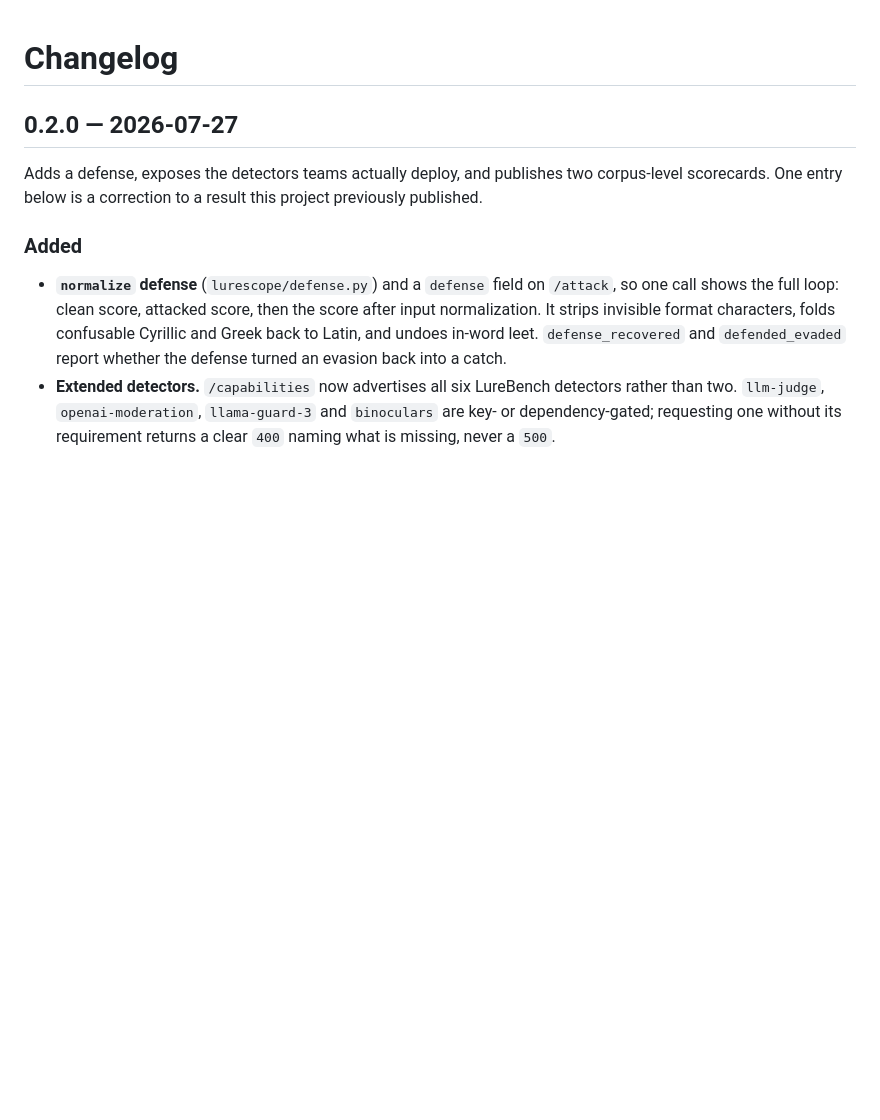
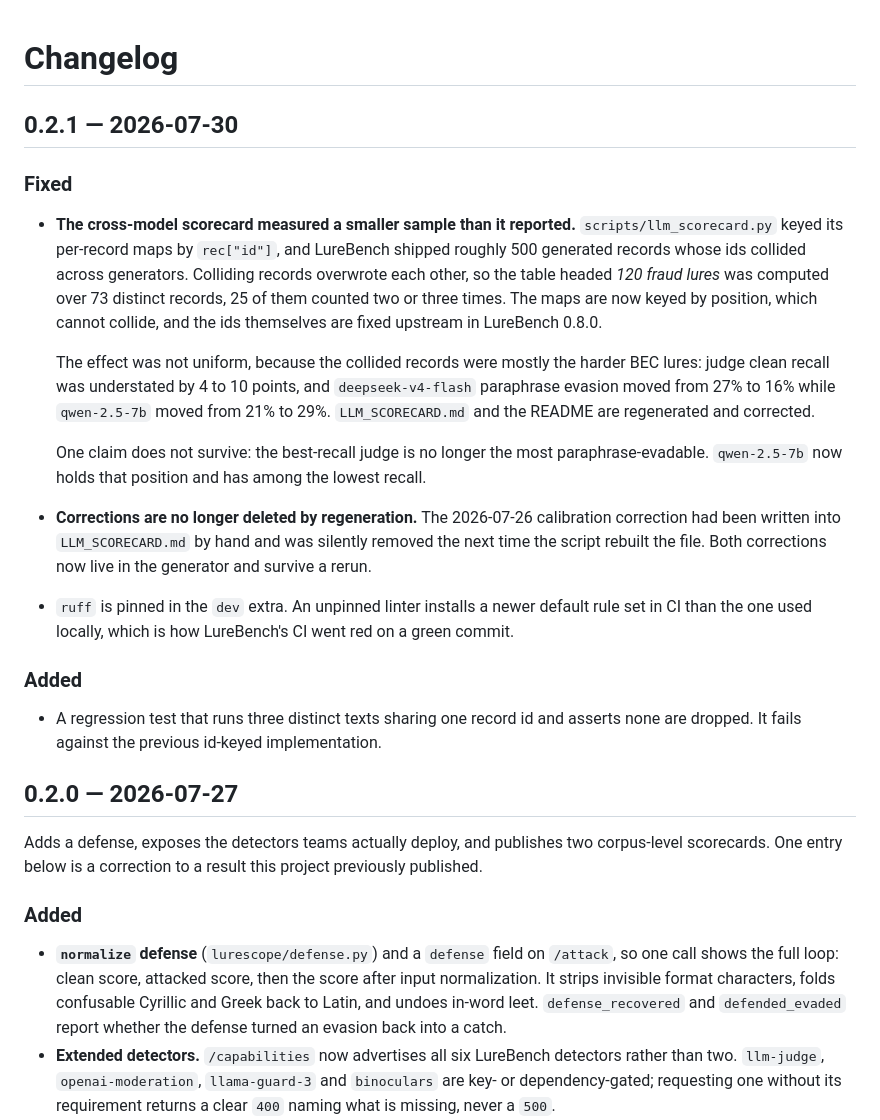
Before and after one commit to immu4989/lurescope, a Markdown page: CHANGELOG.md, the part around the change. Drawn GitHub-style; blank space fills up the shorter version.

```diff
--- a/CHANGELOG.md
+++ b/CHANGELOG.md
@@ -1,4 +1,39 @@
 # Changelog
+
+## 0.2.1 — 2026-07-30
+
+### Fixed
+- **The cross-model scorecard measured a smaller sample than it reported.**
+  `scripts/llm_scorecard.py` keyed its per-record maps by `rec["id"]`, and
+  LureBench shipped roughly 500 generated records whose ids collided across
+  generators. Colliding records overwrote each other, so the table headed
+  *120 fraud lures* was computed over 73 distinct records, 25 of them counted two
+  or three times. The maps are now keyed by position, which cannot collide, and
+  the ids themselves are fixed upstream in LureBench 0.8.0.
+
+  The effect was not uniform, because the collided records were mostly the harder
+  BEC lures: judge clean recall was understated by 4 to 10 points, and
+  `deepseek-v4-flash` paraphrase evasion moved from 27% to 16% while
+  `qwen-2.5-7b` moved from 21% to 29%. `LLM_SCORECARD.md` and the README are
+  regenerated and corrected.
+
+  One claim does not survive: the best-recall judge is no longer the most
+  paraphrase-evadable. `qwen-2.5-7b` now holds that position and has among the
+  lowest recall.
+
+- **Corrections are no longer deleted by regeneration.** The 2026-07-26
+  calibration correction had been written into `LLM_SCORECARD.md` by hand and was
+  silently removed the next time the script rebuilt the file. Both corrections now
+  live in the generator and survive a rerun.
+
+- `ruff` is pinned in the `dev` extra. An unpinned linter installs a newer default
+  rule set in CI than the one used locally, which is how LureBench's CI went red
+  on a green commit.
+
+### Added
+- A regression test that runs three distinct texts sharing one record id and
+  asserts none are dropped. It fails against the previous id-keyed implementation.
+
 
 ## 0.2.0 — 2026-07-27
 
```
Also changed, not shown: LLM_SCORECARD.md (+17 -26 lines), README.md (+3 -3 lines), docs/assets/llm_scorecard.png, 5 other files.
